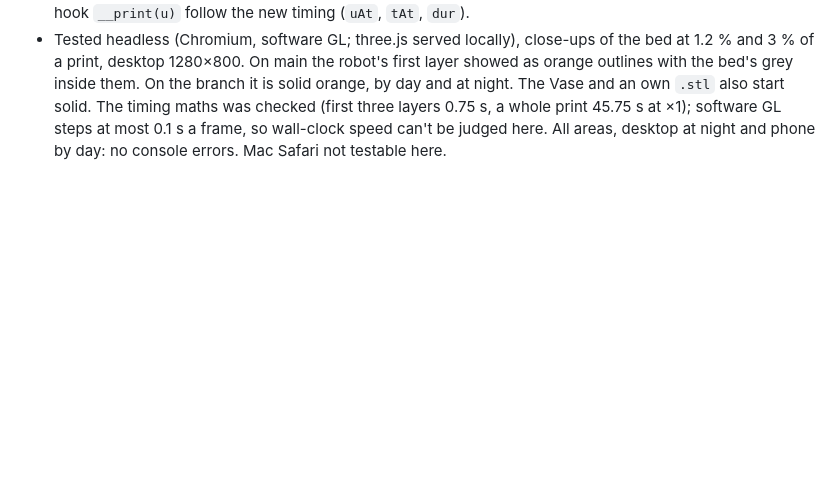
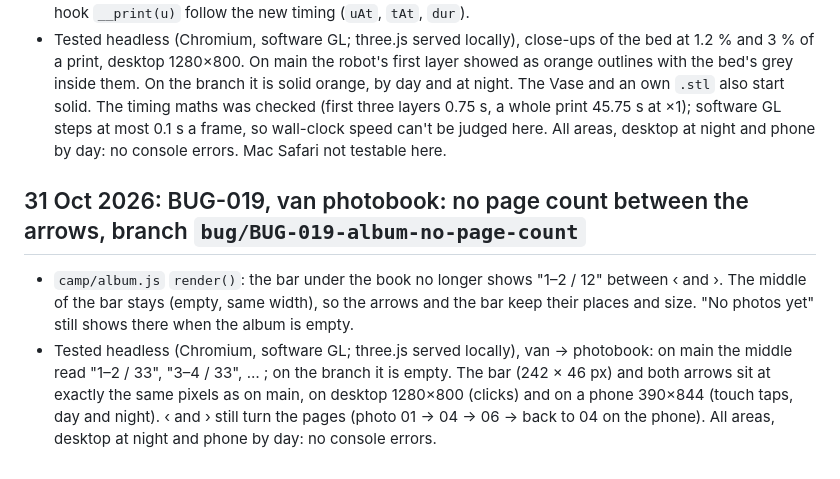
Before and after one commit to smoaf/portfolio, a Markdown page: docs/build-log.md, the part around the change. GitHub-like rendering; blank space fills up the shorter version.

Commit message:
BUG-019: build log
Co-Authored-By: Claude Opus 5.5 <noreply@anthropic.com>
Claude-Session: https://claude.ai/code/session_017cUDhDTvqKQ9nFKZvbY4hi

```diff
--- a/docs/build-log.md
+++ b/docs/build-log.md
@@ -517,3 +517,7 @@ Scripts and .glb files are sent to Smo in the chat with each study.
 - `workshop/printer.js`: the print sits 0.4 mm (`LIFT`) above the bed's top, so its underside no longer lies exactly in the bed's top face. The two faces fought (z-fighting), and through the open cut of a still thin print the bed showed between the print's walls. Now the first layer is drawn solid. 0.4 mm is far below a pixel at the station's view, so the print still stands on the bed with no visible gap.
 - Quick bottom: the first three layers (`BOTTOM`) print four times quicker (`FAST`), 0.75 s instead of 3 s at ×1; then one layer a second as before. The speed slider still multiplies both. Head and bed follow the same outlines, only quicker during those layers. The percentage, the time left, the robot loop's length and the test hook `__print(u)` follow the new timing (`uAt`, `tAt`, `dur`).
 - Tested headless (Chromium, software GL; three.js served locally), close-ups of the bed at 1.2 % and 3 % of a print, desktop 1280×800. On main the robot's first layer showed as orange outlines with the bed's grey inside them. On the branch it is solid orange, by day and at night. The Vase and an own `.stl` also start solid. The timing maths was checked (first three layers 0.75 s, a whole print 45.75 s at ×1); software GL steps at most 0.1 s a frame, so wall-clock speed can't be judged here. All areas, desktop at night and phone by day: no console errors. Mac Safari not testable here.
+
+## 31 Oct 2026: BUG-019, van photobook: no page count between the arrows, branch `bug/BUG-019-album-no-page-count`
+- `camp/album.js` `render()`: the bar under the book no longer shows "1–2 / 12" between ‹ and ›. The middle of the bar stays (empty, same width), so the arrows and the bar keep their places and size. "No photos yet" still shows there when the album is empty.
+- Tested headless (Chromium, software GL; three.js served locally), van → photobook: on main the middle read "1–2 / 33", "3–4 / 33", … ; on the branch it is empty. The bar (242 × 46 px) and both arrows sit at exactly the same pixels as on main, on desktop 1280×800 (clicks) and on a phone 390×844 (touch taps, day and night). ‹ and › still turn the pages (photo 01 → 04 → 06 → back to 04 on the phone). All areas, desktop at night and phone by day: no console errors.
```
